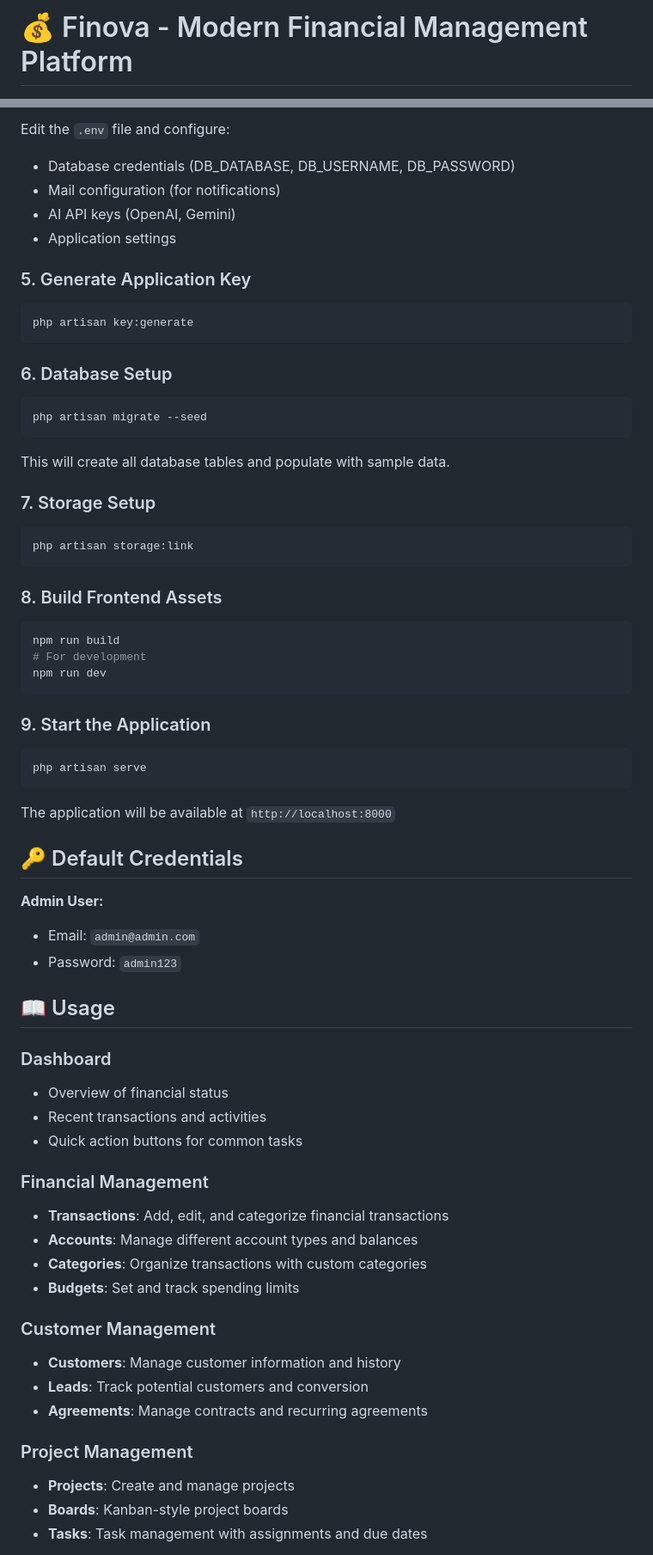
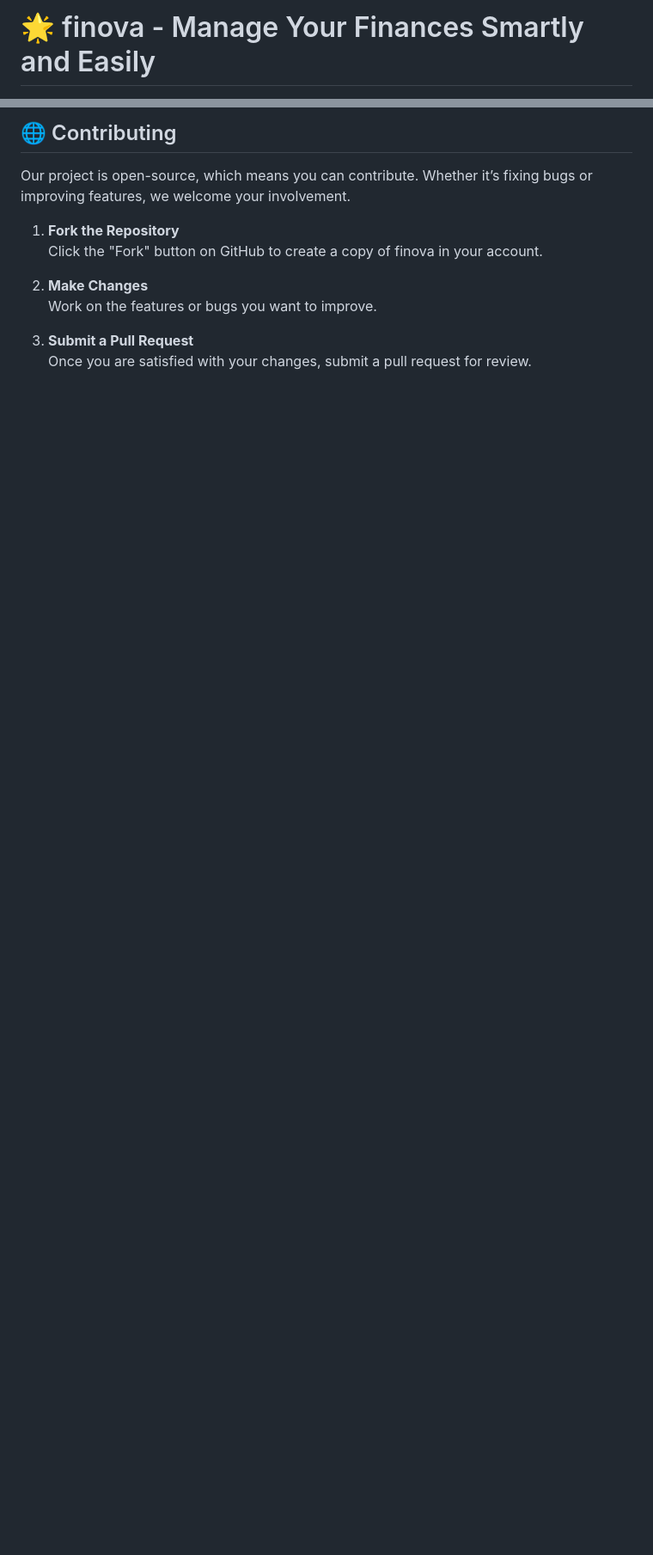
Before and after one commit to Felipe2099/finova, a Markdown page: README.md, 2 parts joined by grey strips. Shown at 86% size. GitHub-like rendering; blank space fills up the shorter version.

````diff
--- a/README.md
+++ b/README.md
@@ -1,2 +1,2 @@
-# 💰 Finova - Modern Financial Management Platform
+# 🌟 finova - Manage Your Finances Smartly and Easily
 
@@ -147,67 +99,13 @@ cp .env.example .env
 
-Edit the `.env` file and configure:
-- Database credentials (DB_DATABASE, DB_USERNAME, DB_PASSWORD)
-- Mail configuration (for notifications)
-- AI API keys (OpenAI, Gemini)
-- Application settings
+## 🌐 Contributing
+Our project is open-source, which means you can contribute. Whether it’s fixing bugs or improving features, we welcome your involvement.
 
-### 5. Generate Application Key
-```bash
-php artisan key:generate
-```
+1. **Fork the Repository**
+   Click the "Fork" button on GitHub to create a copy of finova in your account.
 
-### 6. Database Setup
-```bash
-php artisan migrate --seed
-```
+2. **Make Changes**
+   Work on the features or bugs you want to improve.
 
-This will create all database tables and populate with sample data.
+3. **Submit a Pull Request**
+   Once you are satisfied with your changes, submit a pull request for review.
 
-### 7. Storage Setup
-```bash
-php artisan storage:link
-```
-
-### 8. Build Frontend Assets
-```bash
-npm run build
-# For development
-npm run dev
-```
-
-### 9. Start the Application
-```bash
-php artisan serve
-```
-
-The application will be available at `http://localhost:8000`
-
-## 🔑 Default Credentials
-
-**Admin User:**
-- Email: `admin@admin.com`
-- Password: `admin123`
-
-## 📖 Usage
-
-### Dashboard
-- Overview of financial status
-- Recent transactions and activities
-- Quick action buttons for common tasks
-
-### Financial Management
-- **Transactions**: Add, edit, and categorize financial transactions
-- **Accounts**: Manage different account types and balances
-- **Categories**: Organize transactions with custom categories
-- **Budgets**: Set and track spending limits
-
-### Customer Management
-- **Customers**: Manage customer information and history
-- **Leads**: Track potential customers and conversion
-- **Agreements**: Manage contracts and recurring agreements
-
-### Project Management
-- **Projects**: Create and manage projects
-- **Boards**: Kanban-style project boards
-- **Tasks**: Task management with assignments and due dates
-
````
Also changed, not shown: other parts of README.md (+66 -212 lines).
